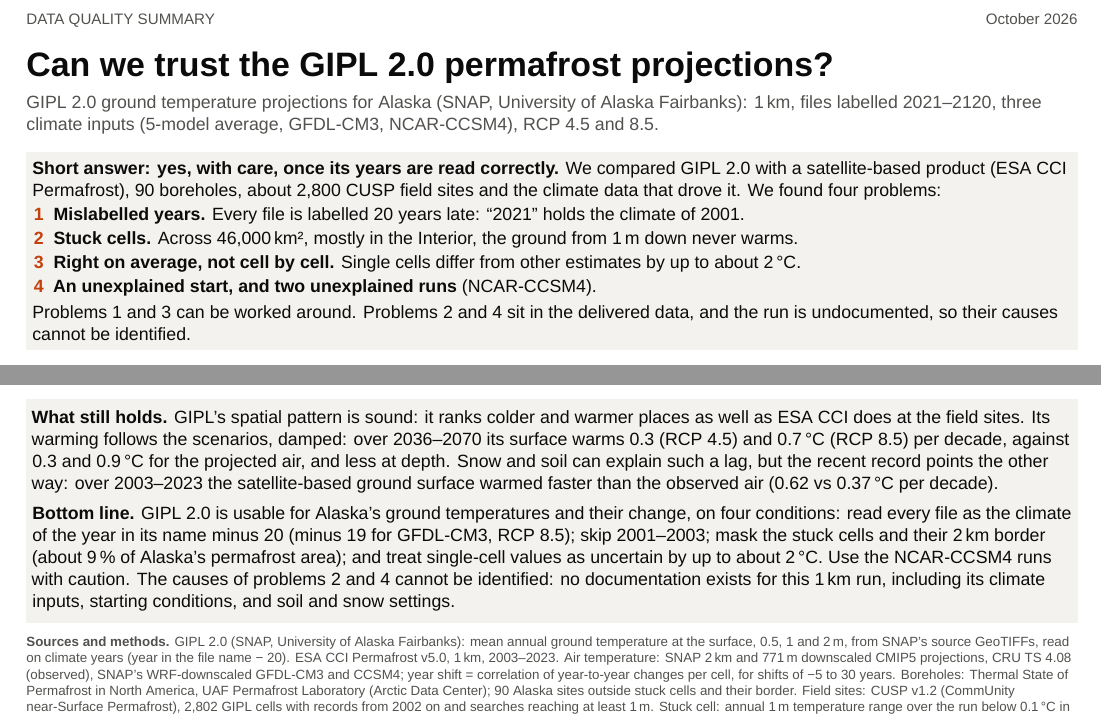
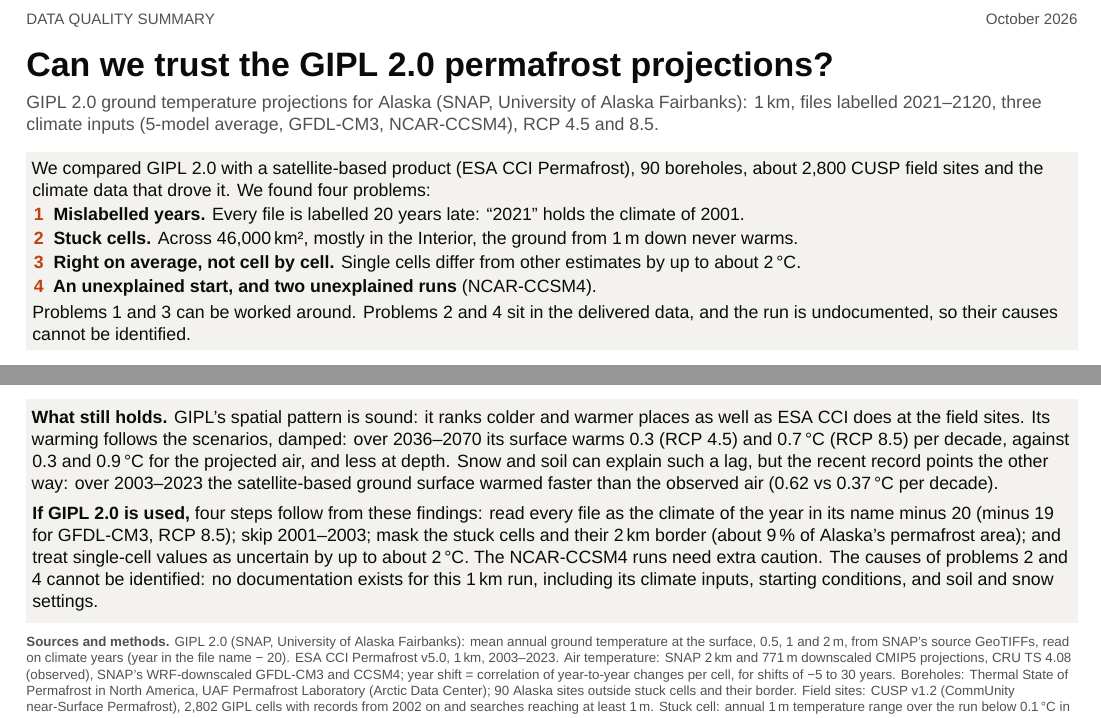
Before and after one commit to ua-snap/composite-indexing, a LaTeX document (docs/GIPL_TRUST.tex): two parts of pages 1 and 2 of 2, joined at a grey line, cut so that both start at the same text. Compiled offline with XeLaTeX.

Commit message:
GIPL_TRUST: pose the question rather than answer it
Drop the "Short answer" verdict from the summary box and reword the closing
"Bottom line" as conditions for use ("If GIPL 2.0 is used, ...").

Co-Authored-By: Claude Opus 5.5 <noreply@anthropic.com>

```diff
--- a/docs/GIPL_TRUST.tex
+++ b/docs/GIPL_TRUST.tex
@@ -46,7 +46,6 @@ files labelled 2021--2120, three climate inputs (5-model average, GFDL-CM3, NCAR
 \vspace{5pt}
 
 \noindent\colorbox{boxbg}{\parbox{\dimexpr\linewidth-2\fboxsep}{\raggedright\vspace{2pt}%
-{\bfseries Short answer: yes, with care, once its years are read correctly.}
 We compared GIPL 2.0 with a satellite-based product (ESA CCI Permafrost), 90 boreholes, about 2,800 CUSP field sites
 and the climate data that drove it. We found four problems:
 \begin{enumerate}[label=\textbf{\textcolor{accent}{\arabic*}}, leftmargin=1.2em, topsep=1pt]
@@ -135,10 +134,10 @@ at the field sites. Its warming follows the scenarios, damped: over 2036--2070 i
 0.7\,°C (RCP 8.5) per decade, against 0.3 and 0.9\,°C for the projected air, and less at depth. Snow and soil can
 explain such a lag, but the recent record points the other way: over 2003--2023 the satellite-based ground surface
 warmed faster than the observed air (0.62 vs 0.37\,°C per decade).\par\vspace{4pt}
-\textbf{Bottom line.} GIPL 2.0 is usable for Alaska's ground temperatures and their change, on four conditions: read
-every file as the climate of the year in its name minus 20 (minus 19 for GFDL-CM3, RCP 8.5); skip 2001--2003; mask the
-stuck cells and their 2\,km border (about 9\,\% of Alaska's permafrost area); and treat single-cell values as
-uncertain by up to about 2\,°C. Use the NCAR-CCSM4 runs with caution. The causes of problems 2 and 4 cannot be
+\textbf{If GIPL 2.0 is used,} four steps follow from these findings: read every file as the climate of the year in
+its name minus 20 (minus 19 for GFDL-CM3, RCP 8.5); skip 2001--2003; mask the stuck cells and their 2\,km border
+(about 9\,\% of Alaska's permafrost area); and treat single-cell values as uncertain by up to about 2\,°C. The
+NCAR-CCSM4 runs need extra caution. The causes of problems 2 and 4 cannot be
 identified: no documentation exists for this 1\,km run, including its climate inputs, starting conditions, and soil and
 snow settings.\vspace{3pt}}}
 
```
Also changed, not shown: docs/GIPL_TRUST.pdf.
